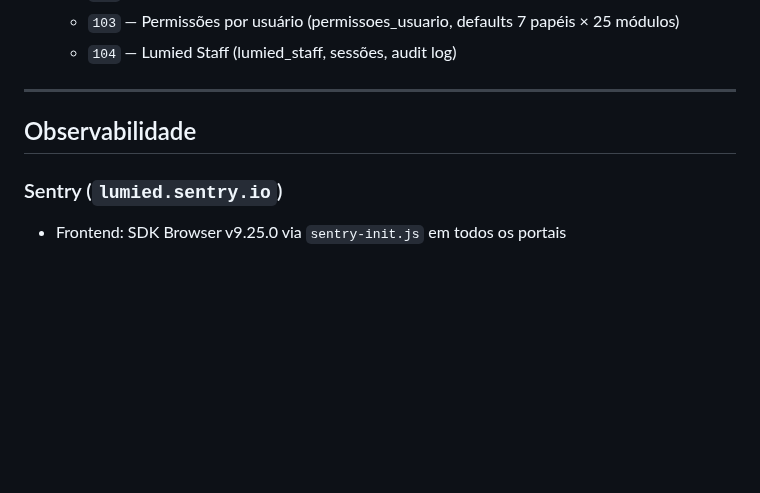
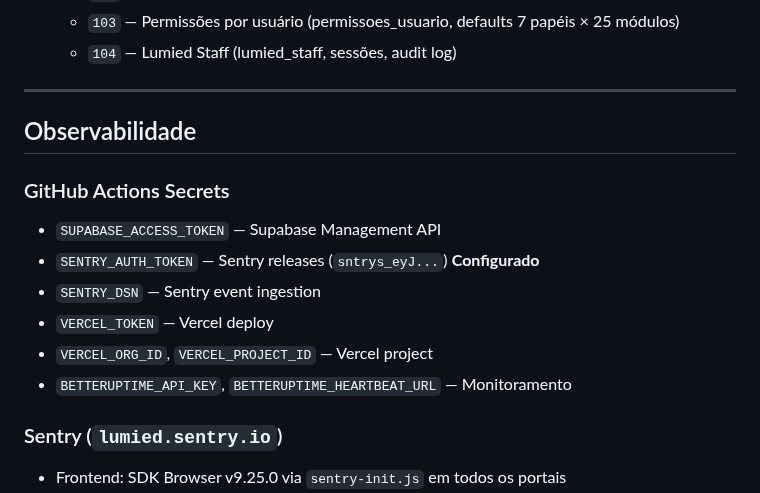
Before and after one commit to ivyson-wq/lumied, a Markdown page: CLAUDE.md, the part around the change. Rendered like a GitHub page; blank space fills up the shorter version.

Commit message:
docs: CLAUDE.md — GitHub Actions secrets (SENTRY_AUTH_TOKEN configurado)
Co-Authored-By: Claude Opus 4.6 (1M context) <noreply@anthropic.com>

```diff
--- a/CLAUDE.md
+++ b/CLAUDE.md
@@ -358,6 +358,14 @@ Staff (coordenação/direção/secretaria) envia documentos via WhatsApp → cla
 
 ## Observabilidade
 
+### GitHub Actions Secrets
+- `SUPABASE_ACCESS_TOKEN` — Supabase Management API
+- `SENTRY_AUTH_TOKEN` — Sentry releases (`sntrys_eyJ...`) **Configurado**
+- `SENTRY_DSN` — Sentry event ingestion
+- `VERCEL_TOKEN` — Vercel deploy
+- `VERCEL_ORG_ID`, `VERCEL_PROJECT_ID` — Vercel project
+- `BETTERUPTIME_API_KEY`, `BETTERUPTIME_HEARTBEAT_URL` — Monitoramento
+
 ### Sentry (`lumied.sentry.io`)
 - Frontend: SDK Browser v9.25.0 via `sentry-init.js` em todos os portais
 - Edge Functions: `_shared/sentry.ts` reporter HTTP
```
